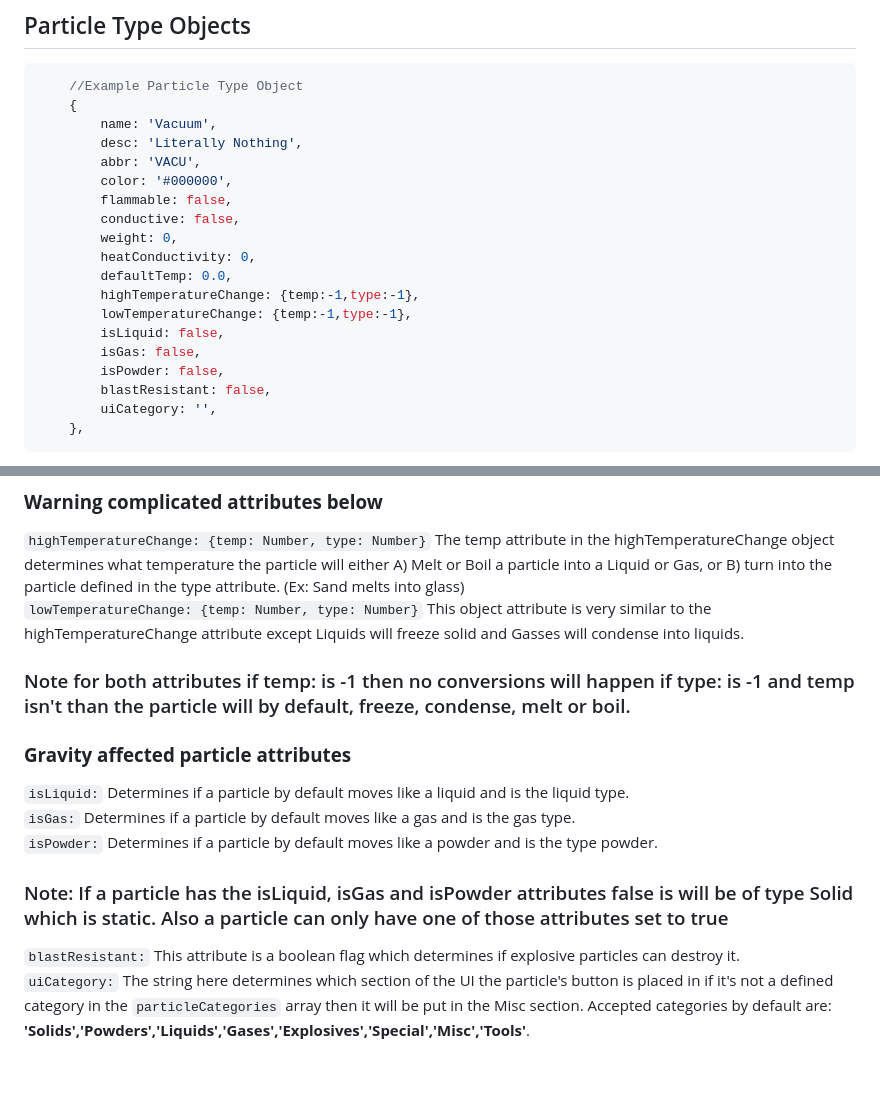
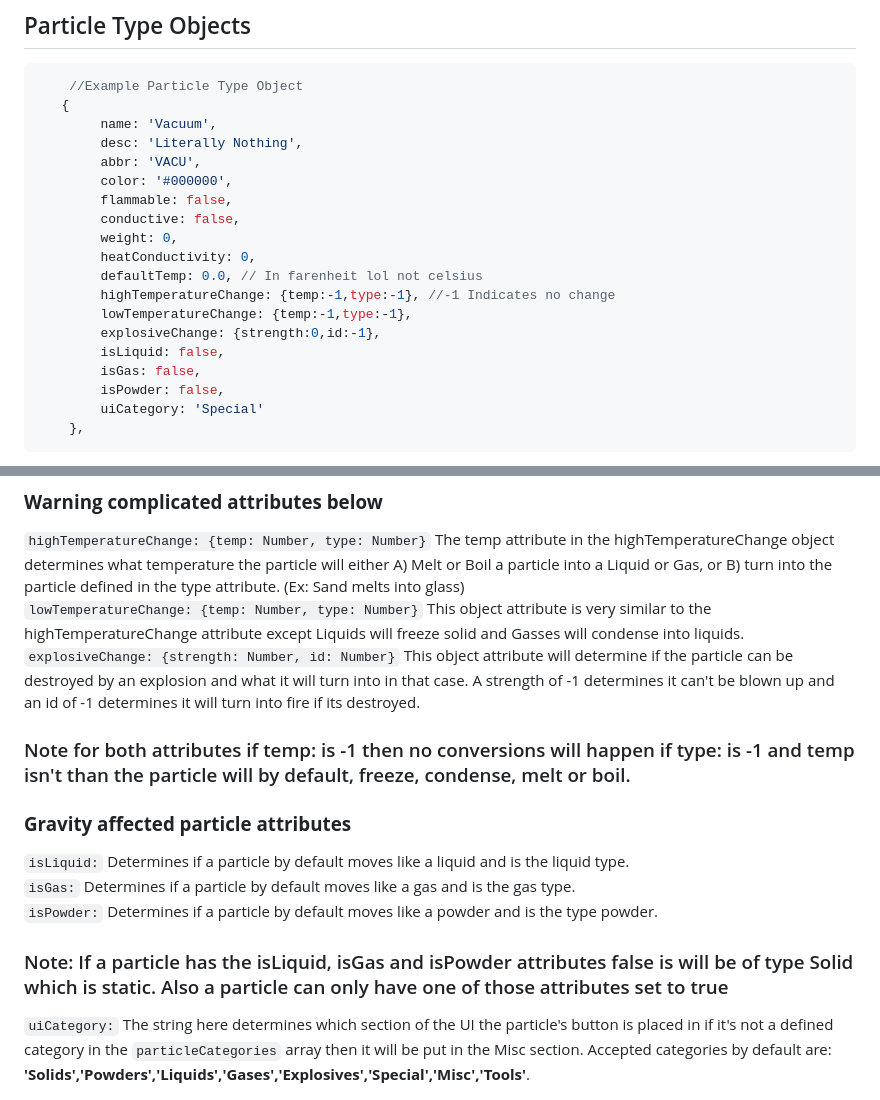
Before and after one commit to MrBacon470/PixelSimulation, a Markdown page: docs/pixels.md, 2 parts joined by grey strips. GitHub-like rendering; blank space fills up the shorter version.

Commit message:
another doc change

````diff
--- a/docs/pixels.md
+++ b/docs/pixels.md
@@ -2,7 +2,7 @@
 ## Particle Type Objects
 ```js
     //Example Particle Type Object
-    {
+   {
         name: 'Vacuum',
         desc: 'Literally Nothing',
         abbr: 'VACU',
@@ -11,14 +11,14 @@
         conductive: false,
         weight: 0,
         heatConductivity: 0,
-        defaultTemp: 0.0,
-        highTemperatureChange: {temp:-1,type:-1},
+        defaultTemp: 0.0, // In farenheit lol not celsius
+        highTemperatureChange: {temp:-1,type:-1}, //-1 Indicates no change
         lowTemperatureChange: {temp:-1,type:-1},
+        explosiveChange: {strength:0,id:-1},
         isLiquid: false,
         isGas: false,
         isPowder: false,
-        blastResistant: false,
-        uiCategory: '',
+        uiCategory: 'Special'
     },
 ```
 This is just an example particle (yes the vacuum particle is in game though). Particle Types are housed in the **const particleTypes = []** array inside the pixels.js script, To add your own just add an object just like the one you see above to the end of the array. Now I'm going to explain every particle attribute and how they work.
@@ -34,14 +34,14 @@ This is just an example particle (yes the vacuum particle is in game though). Pa
 `defaultTemp:` This is the temperature in Farenheit that a new particle spawns in at.<br>
 ### **Warning complicated attributes below**
 `highTemperatureChange: {temp: Number, type: Number}` The temp attribute in the highTemperatureChange object determines what temperature the particle will either A) Melt or Boil a particle into a Liquid or Gas, or B) turn into the particle defined in the type attribute. (Ex: Sand melts into glass)<br>
-`lowTemperatureChange: {temp: Number, type: Number}` This object attribute is very similar to the highTemperatureChange attribute except Liquids will freeze solid and Gasses will condense into liquids.
+`lowTemperatureChange: {temp: Number, type: Number}` This object attribute is very similar to the highTemperatureChange attribute except Liquids will freeze solid and Gasses will condense into liquids.<br>
+`explosiveChange: {strength: Number, id: Number}` This object attribute will determine if the particle can be destroyed by an explosion and what it will turn into in that case. A strength of -1 determines it can't be blown up and an id of -1 determines it will turn into fire if its destroyed.
 ### Note for both attributes if temp: is -1 then no conversions will happen if type: is -1 and temp isn't than the particle will by default, freeze, condense, melt or boil.
 ### **Gravity affected particle attributes**
 `isLiquid:` Determines if a particle by default moves like a liquid and is the liquid type.<br>
 `isGas:` Determines if a particle by default moves like a gas and is the gas type.<br>
 `isPowder:` Determines if a particle by default moves like a powder and is the type powder.<br>
 ### Note: If a particle has the isLiquid, isGas and isPowder attributes false is will be of type Solid which is static. Also a particle can only have one of those attributes set to true
-`blastResistant:` This attribute is a boolean flag which determines if explosive particles can destroy it.<br>
 `uiCategory:` The string here determines which section of the UI the particle's button is placed in if it's not a defined category in the `particleCategories` array then it will be put in the Misc section. Accepted categories by default are: **'Solids','Powders','Liquids','Gases','Explosives','Special','Misc','Tools'**.
 ## Particle Objects in the particleGrid matrix
 ```js
````
